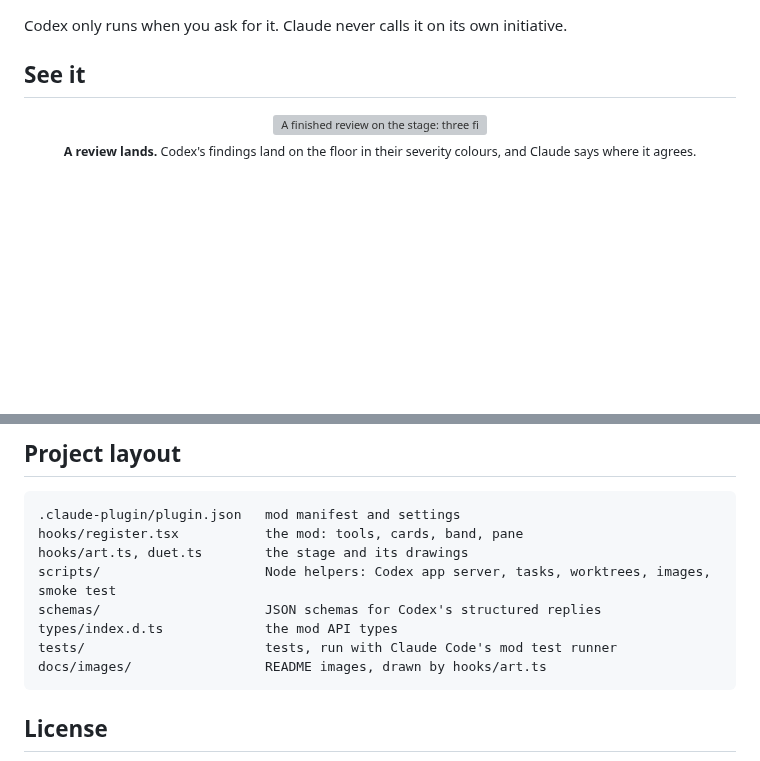
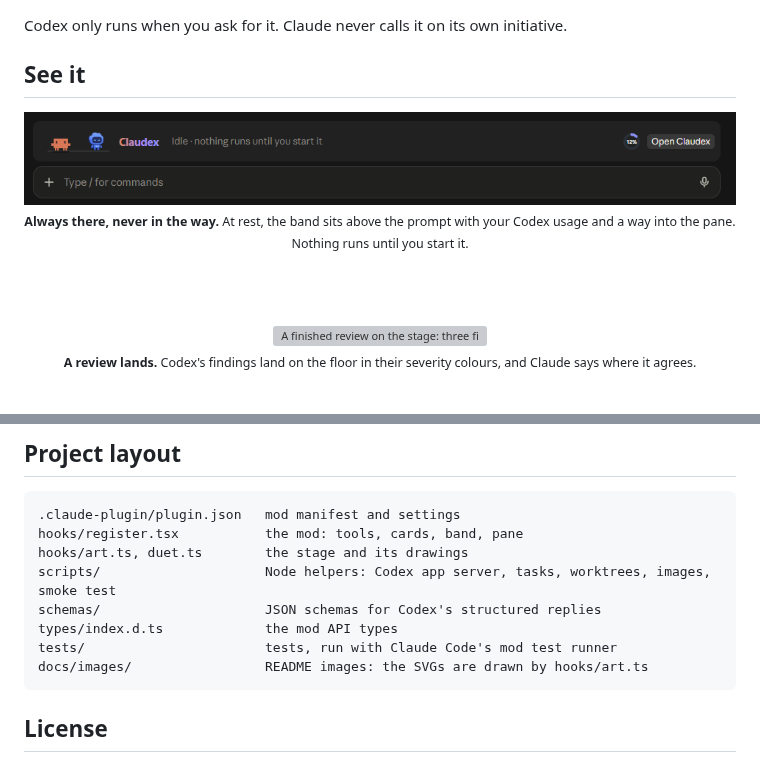
Before and after one commit to viscolex/claudex, a Markdown page: README.md, 2 parts joined by grey strips. GitHub-like rendering; pictures changed too: docs/images/band-idle.png (added); blank space fills up the shorter version; grey boxes are pictures that could not be loaded.

Commit message:
README: screenshot of the band at rest above the prompt
Co-Authored-By: Claude Opus 5.5 <noreply@anthropic.com>

````diff
--- a/README.md
+++ b/README.md
@@ -91,6 +91,12 @@ Codex only runs when you ask for it. Claude never calls it on its own initiative
 ## See it
 
 <div align="center">
+
+<img src="docs/images/band-idle.png" alt="The Claudex band at rest above the Claude Code prompt, with Clawd, the Codex mascot, a usage ring and an Open Claudex button" width="900">
+
+<sub><b>Always there, never in the way.</b> At rest, the band sits above the prompt with your Codex usage and a way into the pane. Nothing runs until you start it.</sub>
+
+<br><br>
 
 <img src="docs/images/stage-review.svg" alt="A finished review on the stage: three findings, Claude agrees with two" width="560">
 
@@ -320,7 +326,7 @@ scripts/                     Node helpers: Codex app server, tasks, worktrees, i
 schemas/                     JSON schemas for Codex's structured replies
 types/index.d.ts             the mod API types
 tests/                       tests, run with Claude Code's mod test runner
-docs/images/                 README images, drawn by hooks/art.ts
+docs/images/                 README images: the SVGs are drawn by hooks/art.ts
 ```
 
 ## License
````
